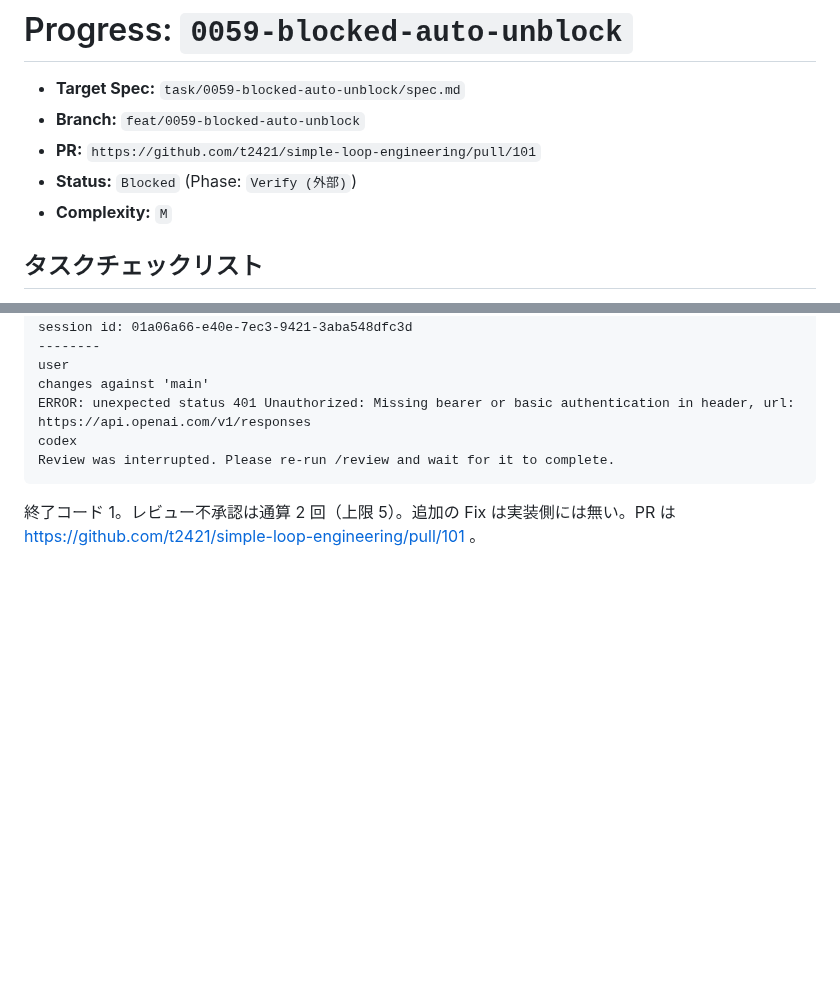
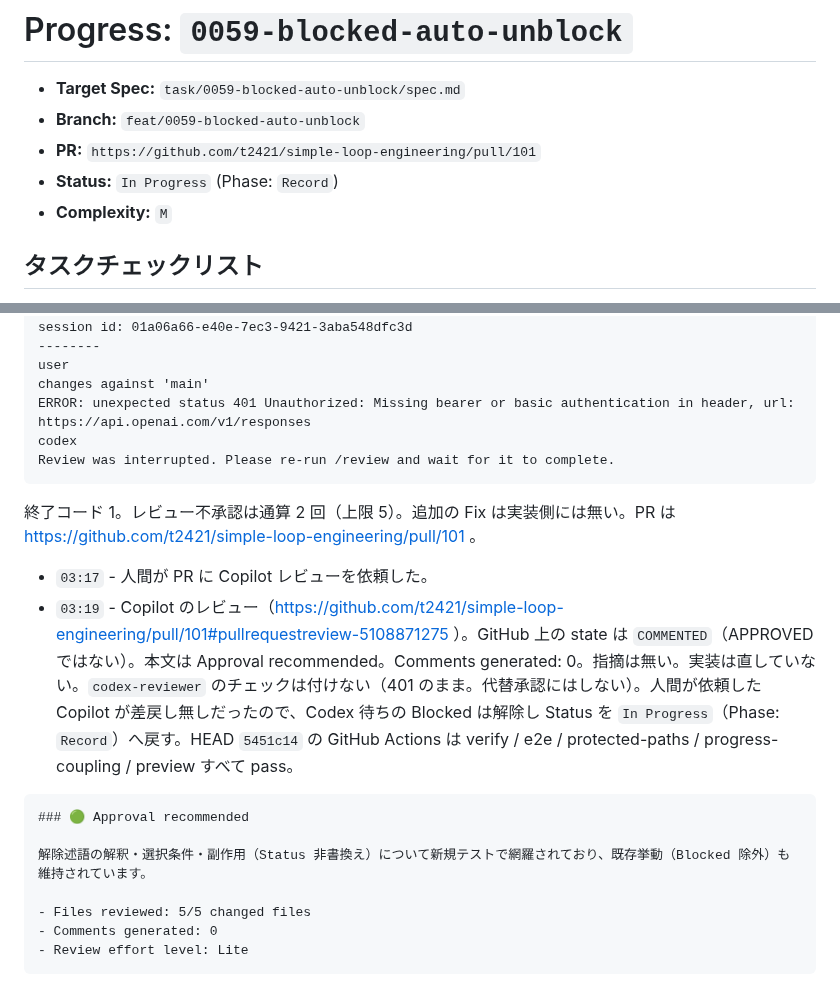
Before and after one commit to t2421/simple-loop-engineering, a Markdown page: task/0059-blocked-auto-unblock/progress.md, 2 parts joined by grey strips. Drawn GitHub-style; blank space fills up the shorter version.

Commit message:
docs: record Copilot review on 0059 and unblock Codex wait
Co-authored-by: Taiga Kiyotaki <t2421@users.noreply.github.com>

````diff
--- a/task/0059-blocked-auto-unblock/progress.md
+++ b/task/0059-blocked-auto-unblock/progress.md
@@ -3,7 +3,7 @@
 - **Target Spec:** `task/0059-blocked-auto-unblock/spec.md`
 - **Branch:** `feat/0059-blocked-auto-unblock`
 - **PR:** `https://github.com/t2421/simple-loop-engineering/pull/101`
-- **Status:** `Blocked` (Phase: `Verify (外部)`)
+- **Status:** `In Progress` (Phase: `Record`)
 - **Complexity:** `M`
 
 ## タスクチェックリスト
@@ -124,3 +124,15 @@ Review was interrupted. Please re-run /review and wait for it to complete.
 ```
 
 終了コード 1。レビュー不承認は通算 2 回（上限 5）。追加の Fix は実装側には無い。PR は https://github.com/t2421/simple-loop-engineering/pull/101 。
+- `03:17` - 人間が PR に Copilot レビューを依頼した。
+- `03:19` - Copilot のレビュー（https://github.com/t2421/simple-loop-engineering/pull/101#pullrequestreview-5108871275 ）。GitHub 上の state は `COMMENTED`（APPROVED ではない）。本文は Approval recommended。Comments generated: 0。指摘は無い。実装は直していない。`codex-reviewer` のチェックは付けない（401 のまま。代替承認にはしない）。人間が依頼した Copilot が差戻し無しだったので、Codex 待ちの Blocked は解除し Status を `In Progress`（Phase: `Record`）へ戻す。HEAD `5451c14` の GitHub Actions は verify / e2e / protected-paths / progress-coupling / preview すべて pass。
+
+```
+### 🟢 Approval recommended
+
+解除述語の解釈・選択条件・副作用（Status 非書換え）について新規テストで網羅されており、既存挙動（Blocked 除外）も維持されています。
+
+- Files reviewed: 5/5 changed files
+- Comments generated: 0
+- Review effort level: Lite
+```
````
